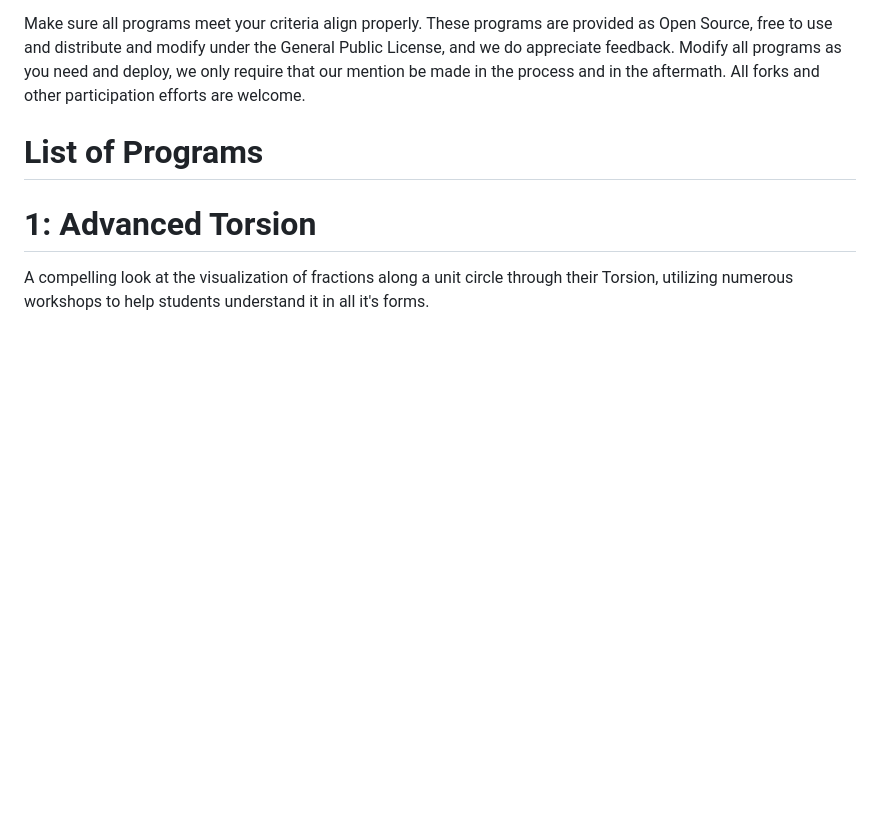
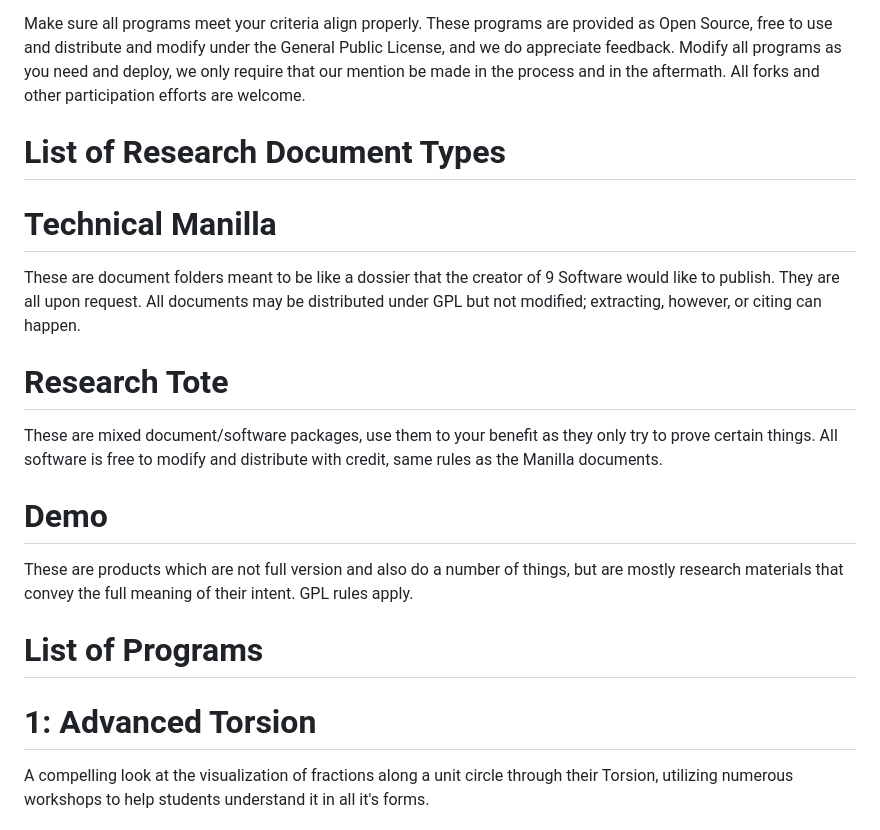
Before and after one commit to Matthew-Pidlysny/9-The-Final-Chapter, a Markdown page: README.md, the part around the change. Rendered like a GitHub page; blank space fills up the shorter version.

```diff
--- a/README.md
+++ b/README.md
@@ -7,6 +7,20 @@ revolutionary method of calculating "The Half Line", to many more.
 Make sure all programs meet your criteria align properly.  These programs are provided as Open Source, free to use and distribute and modify under the General Public License, and we
 do appreciate feedback.  Modify all programs as you need and deploy, we only require that our mention be made in the process and in the aftermath.  All forks and other participation
 efforts are welcome.
+
+#  List of Research Document Types
+
+#  Technical Manilla
+
+These are document folders meant to be like a dossier that the creator of 9 Software would like to publish.  They are all upon request.  All documents may be distributed under GPL but not modified; extracting, however, or citing can happen.
+
+#  Research Tote
+
+These are mixed document/software packages, use them to your benefit as they only try to prove certain things.  All software is free to modify and distribute with credit, same rules as the Manilla documents.
+
+#  Demo
+
+These are products which are not full version and also do a number of things, but are mostly research materials that convey the full meaning of their intent.  GPL rules apply.
 
 # List of Programs
 
```
